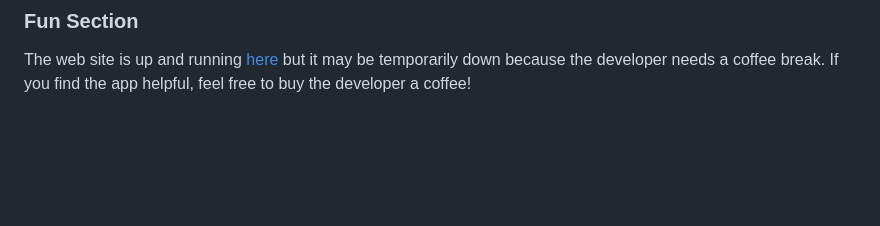
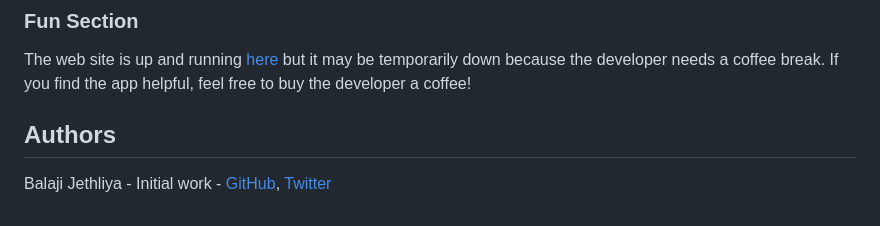
Before and after one commit to jethliya-balaji/Django-Todo-App, a Markdown page: readme.md, the part around the change. Rendered like a GitHub page; blank space fills up the shorter version.

```diff
--- a/readme.md
+++ b/readme.md
@@ -70,3 +70,6 @@ The app is a great starting point for anyone looking to build a simple Todo app
 
 ### Fun Section
 The web site is up and running [here]() but it may be temporarily down because the developer needs a coffee break. If you find the app helpful, feel free to buy the developer a coffee!
+
+## Authors
+Balaji Jethliya - Initial work - [GitHub](https://github.com/jethliya-balaji), [Twitter](https://twitter.com/jethliyabalaji)
```
